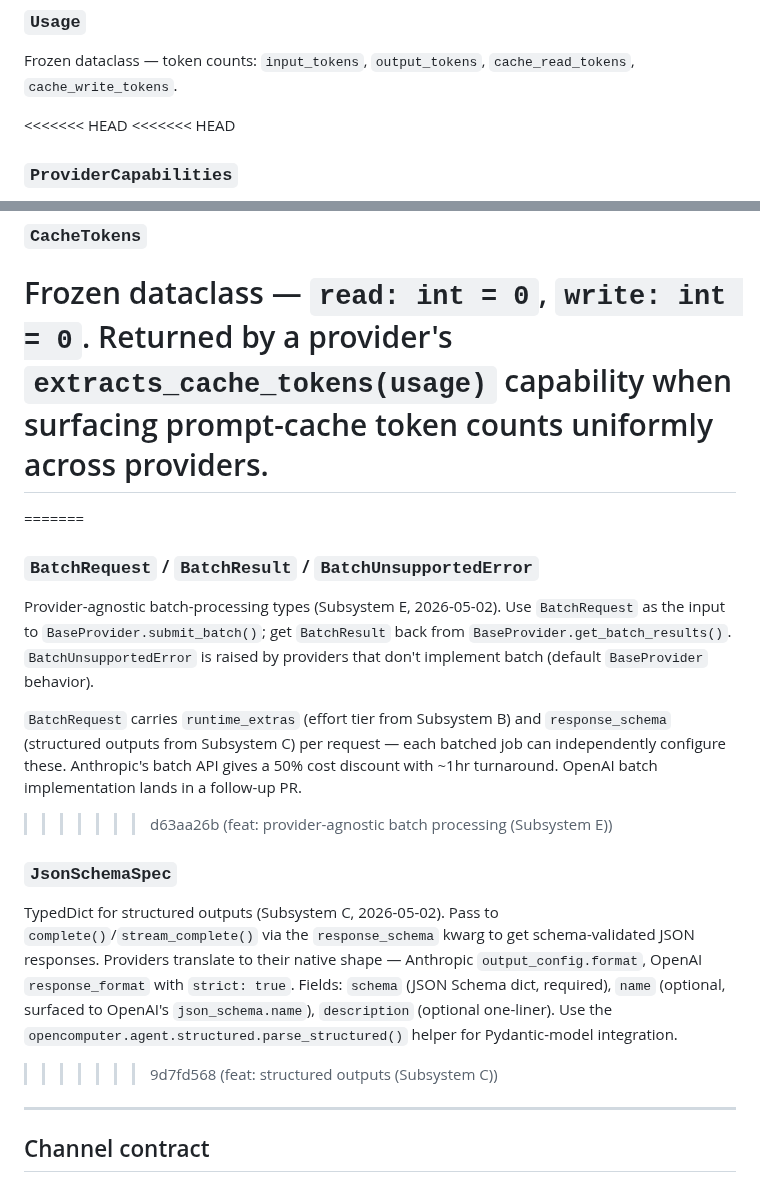
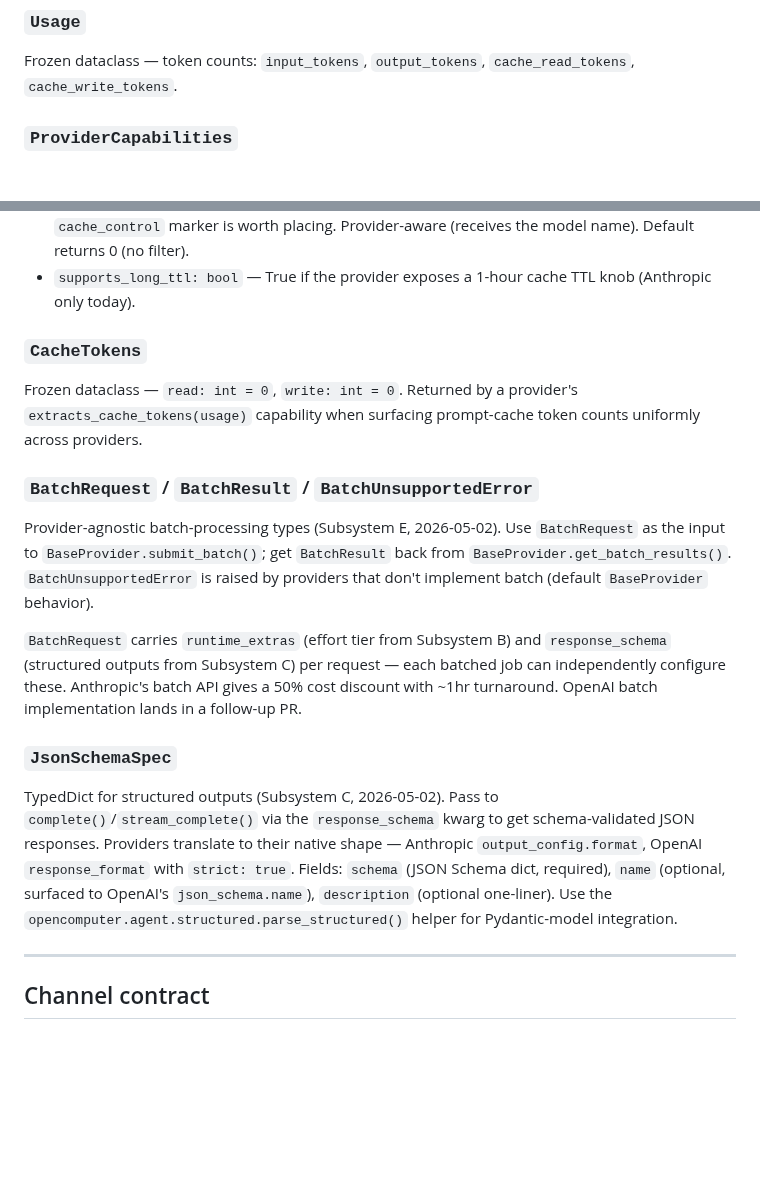
Before and after one commit to sakshamzip2-sys/opencomputer, a Markdown page: OpenComputer/docs/sdk-reference.md, 2 parts joined by grey strips. Drawn GitHub-style; blank space fills up the shorter version.

Commit message:
fix(docs): merge sdk-reference sections from B/C/D/E

```diff
--- a/OpenComputer/docs/sdk-reference.md
+++ b/OpenComputer/docs/sdk-reference.md
@@ -287,8 +287,6 @@ Frozen dataclass — one event from `stream_complete()`. Three kinds:
 Frozen dataclass — token counts: `input_tokens`, `output_tokens`,
 `cache_read_tokens`, `cache_write_tokens`.
 
-<<<<<<< HEAD
-<<<<<<< HEAD
 ### `ProviderCapabilities`
 
 Frozen dataclass each provider returns from its `capabilities` property
@@ -318,8 +316,7 @@ economy decisions in the agent loop:
 Frozen dataclass — `read: int = 0`, `write: int = 0`. Returned by a
 provider's `extracts_cache_tokens(usage)` capability when surfacing
 prompt-cache token counts uniformly across providers.
-=======
-=======
+
 ### `BatchRequest` / `BatchResult` / `BatchUnsupportedError`
 
 Provider-agnostic batch-processing types (Subsystem E, 2026-05-02).
@@ -334,7 +331,6 @@ and `response_schema` (structured outputs from Subsystem C) per request
 batch API gives a 50% cost discount with ~1hr turnaround. OpenAI batch
 implementation lands in a follow-up PR.
 
->>>>>>> d63aa26b (feat: provider-agnostic batch processing (Subsystem E))
 ### `JsonSchemaSpec`
 
 TypedDict for structured outputs (Subsystem C, 2026-05-02). Pass
@@ -346,7 +342,6 @@ dict, required), `name` (optional, surfaced to OpenAI's
 `json_schema.name`), `description` (optional one-liner). Use the
 `opencomputer.agent.structured.parse_structured()` helper for
 Pydantic-model integration.
->>>>>>> 9d7fd568 (feat: structured outputs (Subsystem C))
 
 ---
 
```
